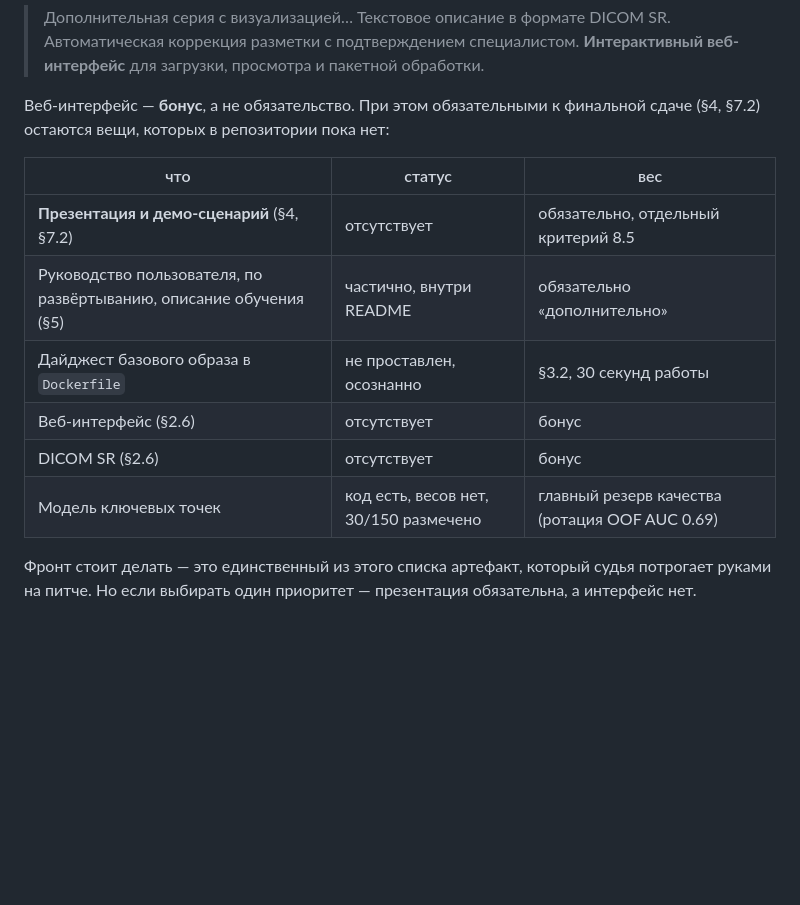
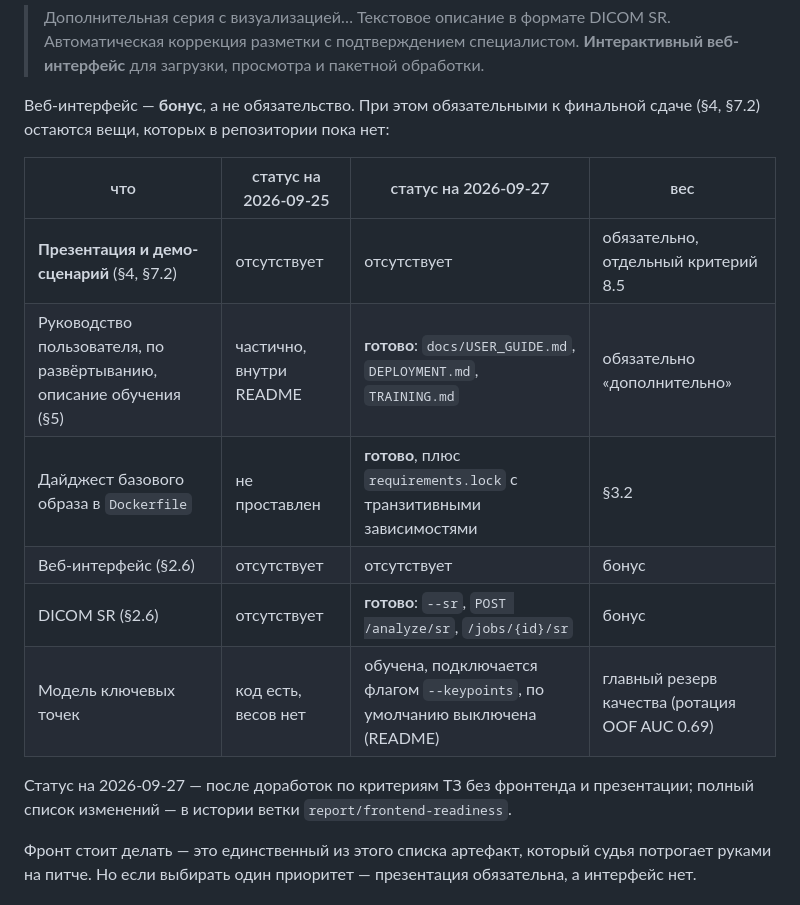
Before and after one commit to theorcos239/LCT_2026, a Markdown page: docs/FRONTEND_READINESS.md, the part around the change. GitHub-like rendering; blank space fills up the shorter version.

Commit message:
docs: статус пунктов в отчёте о готовности на 2026-09-27
Таблица «что осталось» устарела: руководства (ТЗ 5), дайджест образа,
DICOM SR и модель точек сделаны. Добавлена колонка с текущим статусом;
открытыми остаются презентация и веб-интерфейс — вне рамок этой доработки.

Co-Authored-By: Claude Opus 5.5 <noreply@anthropic.com>

```diff
--- a/docs/FRONTEND_READINESS.md
+++ b/docs/FRONTEND_READINESS.md
@@ -30,14 +30,18 @@
 Веб-интерфейс — **бонус**, а не обязательство. При этом обязательными к
 финальной сдаче (§4, §7.2) остаются вещи, которых в репозитории пока нет:
 
-| что | статус | вес |
-|---|---|---|
-| **Презентация и демо-сценарий** (§4, §7.2) | отсутствует | обязательно, отдельный критерий 8.5 |
-| Руководство пользователя, по развёртыванию, описание обучения (§5) | частично, внутри README | обязательно «дополнительно» |
-| Дайджест базового образа в `Dockerfile` | не проставлен, осознанно | §3.2, 30 секунд работы |
-| Веб-интерфейс (§2.6) | отсутствует | бонус |
-| DICOM SR (§2.6) | отсутствует | бонус |
-| Модель ключевых точек | код есть, весов нет, 30/150 размечено | главный резерв качества (ротация OOF AUC 0.69) |
+| что | статус на 2026-09-25 | статус на 2026-09-27 | вес |
+|---|---|---|---|
+| **Презентация и демо-сценарий** (§4, §7.2) | отсутствует | отсутствует | обязательно, отдельный критерий 8.5 |
+| Руководство пользователя, по развёртыванию, описание обучения (§5) | частично, внутри README | **готово**: `docs/USER_GUIDE.md`, `DEPLOYMENT.md`, `TRAINING.md` | обязательно «дополнительно» |
+| Дайджест базового образа в `Dockerfile` | не проставлен | **готово**, плюс `requirements.lock` с транзитивными зависимостями | §3.2 |
+| Веб-интерфейс (§2.6) | отсутствует | отсутствует | бонус |
+| DICOM SR (§2.6) | отсутствует | **готово**: `--sr`, `POST /analyze/sr`, `/jobs/{id}/sr` | бонус |
+| Модель ключевых точек | код есть, весов нет | обучена, подключается флагом `--keypoints`, по умолчанию выключена (README) | главный резерв качества (ротация OOF AUC 0.69) |
+
+Статус на 2026-09-27 — после доработок по критериям ТЗ без фронтенда и
+презентации; полный список изменений — в истории ветки
+`report/frontend-readiness`.
 
 Фронт стоит делать — это единственный из этого списка артефакт, который
 судья потрогает руками на питче. Но если выбирать один приоритет —
```
